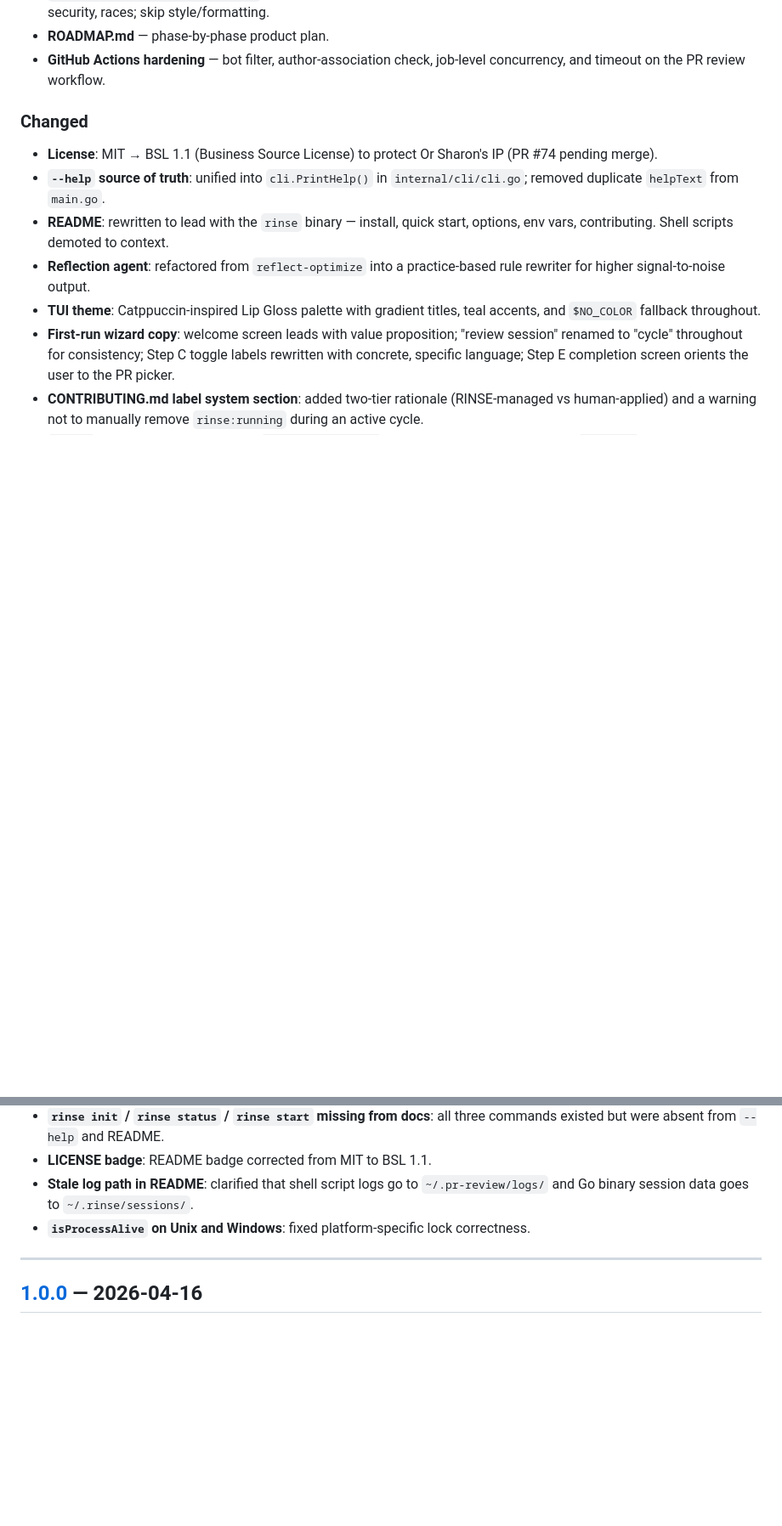
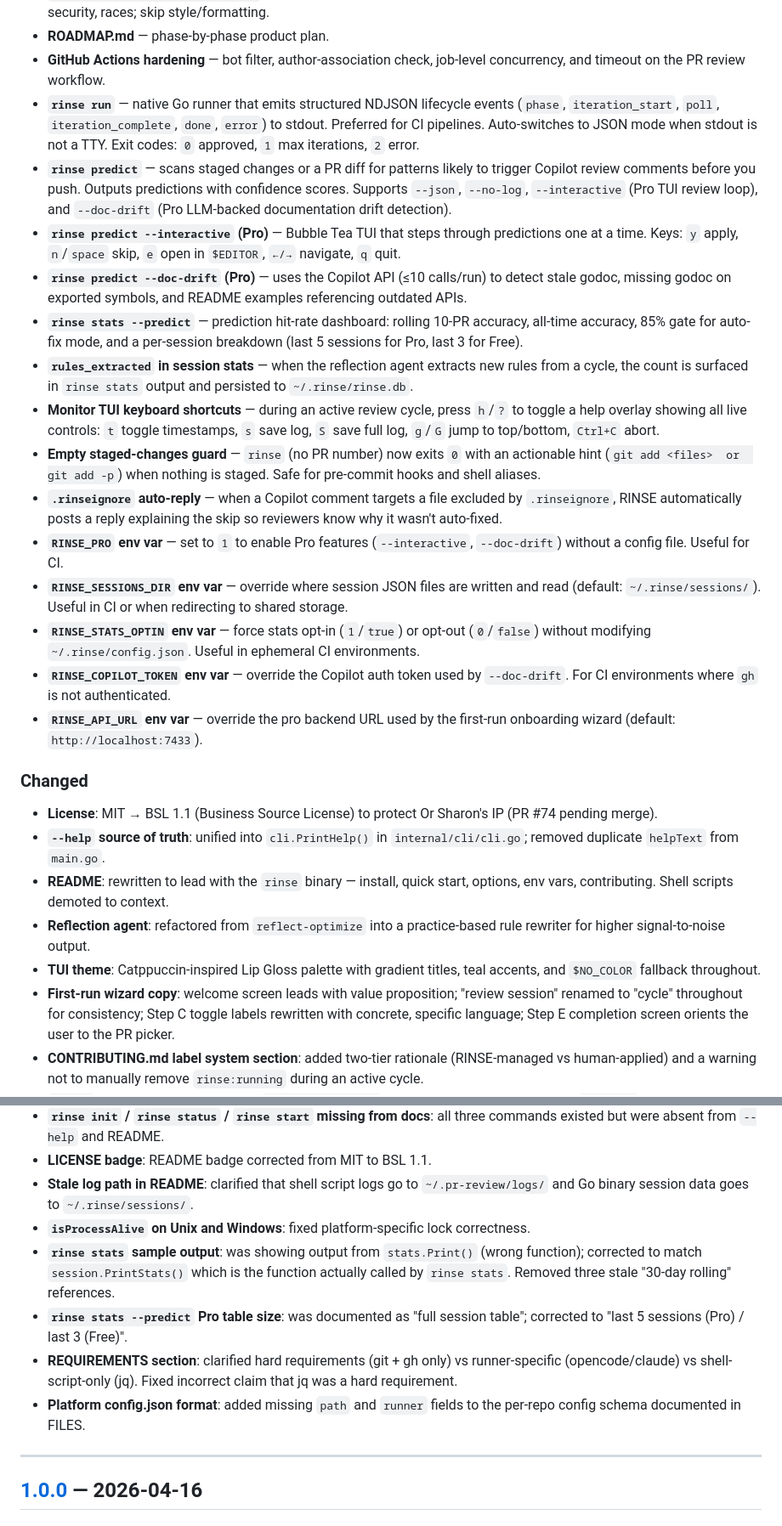
Before and after one commit to orsharon7/rinse, a Markdown page: CHANGELOG.md, 2 parts joined by grey strips. Shown at 85% size. GitHub-like rendering; blank space fills up the shorter version.

Commit message:
docs(changelog): catch up [Unreleased] with features since Go binary rewrite
rinse run, rinse predict (+--interactive/--doc-drift), rinse stats --predict,
rules_extracted, monitor TUI shortcuts, empty staged-changes guard,
.rinseignore auto-reply, RINSE_PRO/SESSIONS_DIR/STATS_OPTIN/COPILOT_TOKEN
env vars. Also captures all doc fixes (stats 30-day, --predict table size,
REQUIREMENTS, platform config schema, CI env vars table in README).

Co-Authored-By: Paperclip <noreply@paperclip.ing>

```diff
--- a/CHANGELOG.md
+++ b/CHANGELOG.md
@@ -33,6 +33,20 @@ Format follows [Keep a Changelog](https://keepachangelog.com/en/1.1.0/).
 - **`.github/copilot-instructions.md`** — Copilot review instructions tuned for RINSE: focus on bugs, error handling, security, races; skip style/formatting.
 - **ROADMAP.md** — phase-by-phase product plan.
 - **GitHub Actions hardening** — bot filter, author-association check, job-level concurrency, and timeout on the PR review workflow.
+- **`rinse run`** — native Go runner that emits structured NDJSON lifecycle events (`phase`, `iteration_start`, `poll`, `iteration_complete`, `done`, `error`) to stdout. Preferred for CI pipelines. Auto-switches to JSON mode when stdout is not a TTY. Exit codes: `0` approved, `1` max iterations, `2` error.
+- **`rinse predict`** — scans staged changes or a PR diff for patterns likely to trigger Copilot review comments before you push. Outputs predictions with confidence scores. Supports `--json`, `--no-log`, `--interactive` (Pro TUI review loop), and `--doc-drift` (Pro LLM-backed documentation drift detection).
+- **`rinse predict --interactive` (Pro)** — Bubble Tea TUI that steps through predictions one at a time. Keys: `y` apply, `n`/`space` skip, `e` open in `$EDITOR`, `←/→` navigate, `q` quit.
+- **`rinse predict --doc-drift` (Pro)** — uses the Copilot API (≤10 calls/run) to detect stale godoc, missing godoc on exported symbols, and README examples referencing outdated APIs.
+- **`rinse stats --predict`** — prediction hit-rate dashboard: rolling 10-PR accuracy, all-time accuracy, 85% gate for auto-fix mode, and a per-session breakdown (last 5 sessions for Pro, last 3 for Free).
+- **`rules_extracted` in session stats** — when the reflection agent extracts new rules from a cycle, the count is surfaced in `rinse stats` output and persisted to `~/.rinse/rinse.db`.
+- **Monitor TUI keyboard shortcuts** — during an active review cycle, press `h`/`?` to toggle a help overlay showing all live controls: `t` toggle timestamps, `s` save log, `S` save full log, `g`/`G` jump to top/bottom, `Ctrl+C` abort.
+- **Empty staged-changes guard** — `rinse` (no PR number) now exits `0` with an actionable hint (`git add <files>  or  git add -p`) when nothing is staged. Safe for pre-commit hooks and shell aliases.
+- **`.rinseignore` auto-reply** — when a Copilot comment targets a file excluded by `.rinseignore`, RINSE automatically posts a reply explaining the skip so reviewers know why it wasn't auto-fixed.
+- **`RINSE_PRO` env var** — set to `1` to enable Pro features (`--interactive`, `--doc-drift`) without a config file. Useful for CI.
+- **`RINSE_SESSIONS_DIR` env var** — override where session JSON files are written and read (default: `~/.rinse/sessions/`). Useful in CI or when redirecting to shared storage.
+- **`RINSE_STATS_OPTIN` env var** — force stats opt-in (`1`/`true`) or opt-out (`0`/`false`) without modifying `~/.rinse/config.json`. Useful in ephemeral CI environments.
+- **`RINSE_COPILOT_TOKEN` env var** — override the Copilot auth token used by `--doc-drift`. For CI environments where `gh` is not authenticated.
+- **`RINSE_API_URL` env var** — override the pro backend URL used by the first-run onboarding wizard (default: `http://localhost:7433`).
 
 ### Changed
 
@@ -54,6 +70,10 @@ Format follows [Keep a Changelog](https://keepachangelog.com/en/1.1.0/).
 - **LICENSE badge**: README badge corrected from MIT to BSL 1.1.
 - **Stale log path in README**: clarified that shell script logs go to `~/.pr-review/logs/` and Go binary session data goes to `~/.rinse/sessions/`.
 - **`isProcessAlive` on Unix and Windows**: fixed platform-specific lock correctness.
+- **`rinse stats` sample output**: was showing output from `stats.Print()` (wrong function); corrected to match `session.PrintStats()` which is the function actually called by `rinse stats`. Removed three stale "30-day rolling" references.
+- **`rinse stats --predict` Pro table size**: was documented as "full session table"; corrected to "last 5 sessions (Pro) / last 3 (Free)".
+- **REQUIREMENTS section**: clarified hard requirements (git + gh only) vs runner-specific (opencode/claude) vs shell-script-only (jq). Fixed incorrect claim that jq was a hard requirement.
+- **Platform config.json format**: added missing `path` and `runner` fields to the per-repo config schema documented in FILES.
 
 ---
 
```
Also changed, not shown: other parts of CHANGELOG.md (+2 -0 lines).
